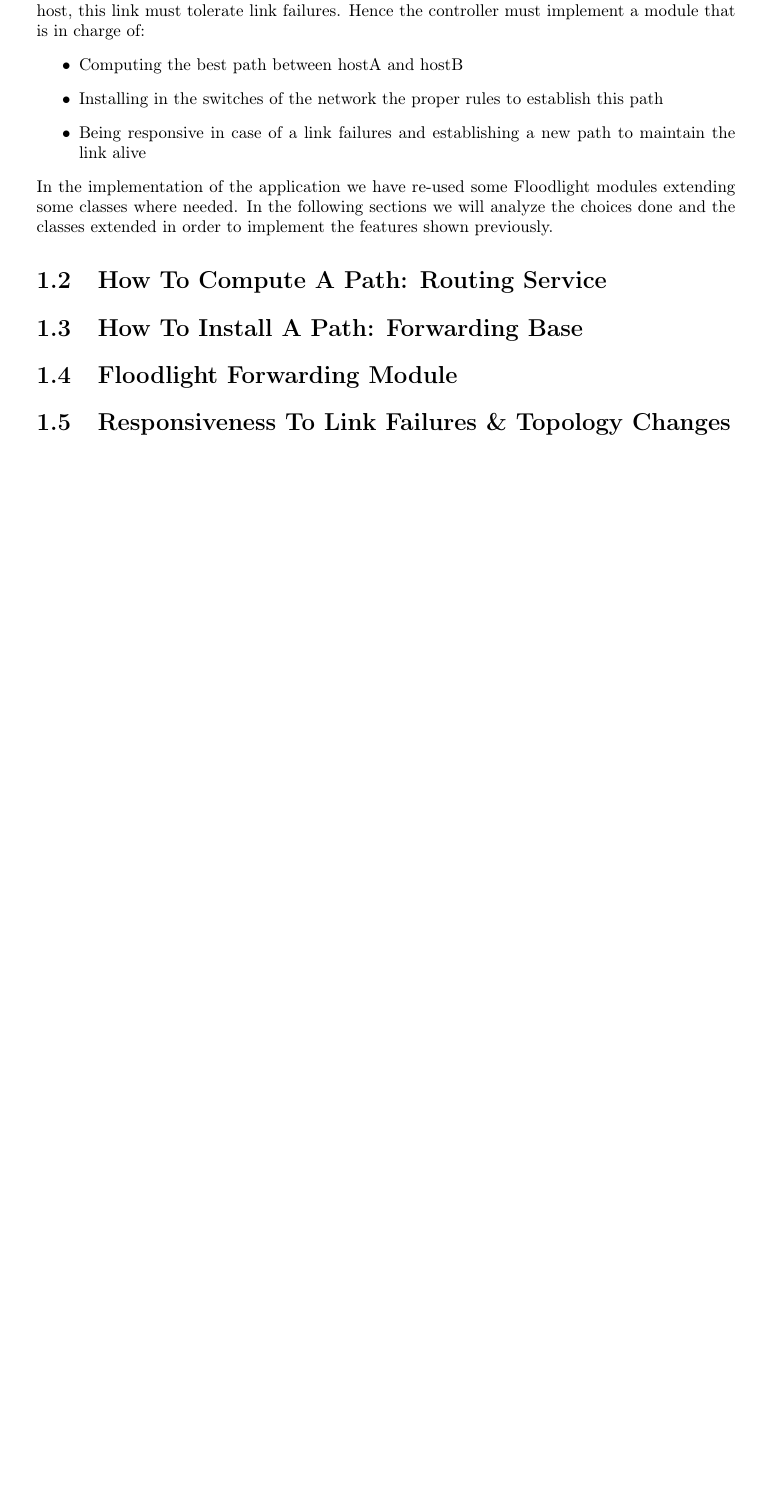
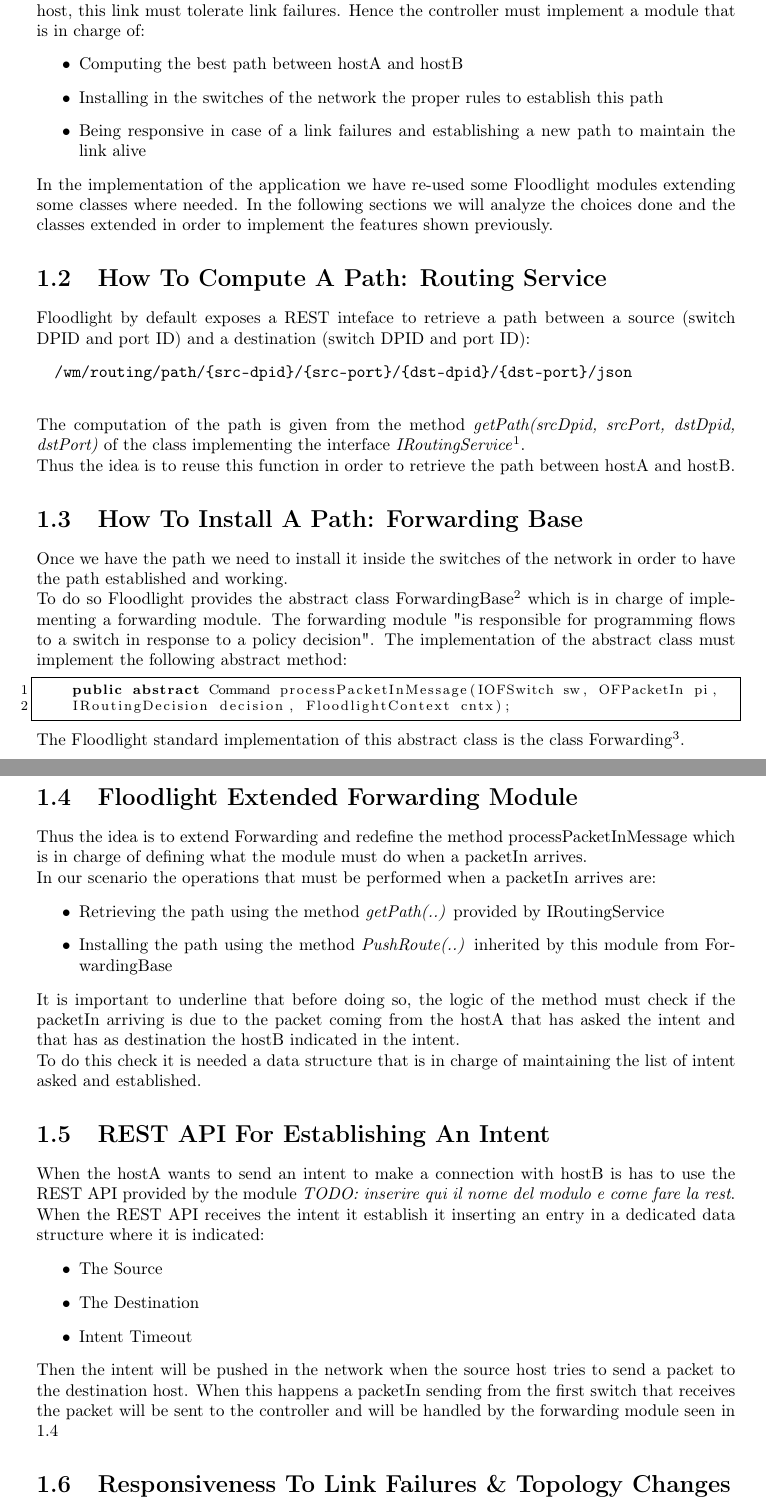
Before and after one commit to fraie98/IntentBasedApplication, a LaTeX document (documentation/latex/intent_based_app_doc.tex): part of page 4 of 5 before the commit and two parts of pages 4 and 5 of 6 after it, the two joined at a grey line, cut so that both start at the same text, the shorter picture padded with empty space. Compiled offline with pdfLaTeX.

Commit message:
Doc updated: general implementation ideas described

```diff
--- a/documentation/latex/intent_based_app_doc.tex
+++ b/documentation/latex/intent_based_app_doc.tex
@@ -89,9 +109,50 @@
 	\noindent In the implementation of the application we have re-used some Floodlight modules extending some classes where needed. In the following sections we will analyze the choices done and the classes extended in order to implement the features shown previously.
 
 	\section{How To Compute A Path: Routing Service}
+	\noindent Floodlight by default exposes a REST inteface to retrieve a path between a source (switch DPID and port ID) and a destination (switch DPID and port ID):
+	\begin{verbatim}
+		/wm/routing/path/{src-dpid}/{src-port}/{dst-dpid}/{dst-port}/json
+	\end{verbatim}
+
+	\noindent The computation of the path is given from the method \textit{getPath(srcDpid, srcPort, dstDpid, dstPort)} of the class implementing the interface \textit{IRoutingService}\footnote{net.floodlightcontroller.routing.IRoutingService}.
+
+	\noindent Thus the idea is to reuse this function in order to retrieve the path between hostA and hostB.
 
 	\section{How To Install A Path: Forwarding Base}
+	\noindent Once we have the path we need to install it inside the switches of the network in order to have the path established and working.
 
-	\section{Floodlight Forwarding Module}
+	\noindent To do so Floodlight provides the abstract class ForwardingBase\footnote{net.floodlightcontroller.routing.ForwardingBase} which is in charge of implementing a forwarding module. The forwarding module "is responsible for programming flows to a switch in response to a policy decision". The implementation of the abstract class must implement the following abstract method:
+
+	\begin{lstlisting}[language=Java]
+		public abstract Command processPacketInMessage(IOFSwitch sw, OFPacketIn pi,
+		IRoutingDecision decision, FloodlightContext cntx);
+	\end{lstlisting}
+
+
+	\noindent The Floodlight standard implementation of this abstract class is the class Forwarding\footnote{net.floodlightcontroller.forwarding.Forwarding}.
+
+	\section{Floodlight Extended Forwarding Module}\label{forwarding}
+	\noindent Thus the idea is to extend Forwarding and redefine the method processPacketInMessage which is in charge of defining what the module must do when a packetIn arrives.
+
+	\noindent In our scenario the operations that must be performed when a packetIn arrives are:
+	\begin{itemize}
+		\item Retrieving the path using the method \textit{getPath(..)} provided by IRoutingService
+		\item Installing the path using the method \textit{PushRoute(..)} inherited by this module from ForwardingBase
+	\end{itemize}
+	\noindent It is important to underline that before doing so, the logic of the method must check if the packetIn arriving is due to the packet coming from the hostA that has asked the intent and that has as destination the hostB indicated in the intent.
+
+	\noindent To do this check it is needed a data structure that is in charge of maintaining the list of intent asked and established.
+
+	\section{REST API For Establishing An Intent}
+	\noindent When the hostA wants to send an intent to make a connection with hostB is has to use the REST API provided by the module \textit{TODO: inserire qui il nome del modulo e come fare la rest}.
+
+	\noindent When the REST API receives the intent it establish it inserting an entry in a dedicated data structure where it is indicated:
+	\begin{itemize}
+	\item The Source
+	\item The Destination
+	\item Intent Timeout
+	\end{itemize}
+
+	\noindent Then the intent will be pushed in the network when the source host tries to send a packet to the destination host. When this happens a packetIn sending from the first switch that receives the packet will be sent to the controller and will be handled by the forwarding module seen in \ref{forwarding}
 
 	\section{Responsiveness To Link Failures \& Topology Changes}
```
Also changed, not shown: documentation/latex/intent_based_app_doc.pdf, documentation/latex/intent_based_app_doc.tex (22 more changed lines), 3 other files.
